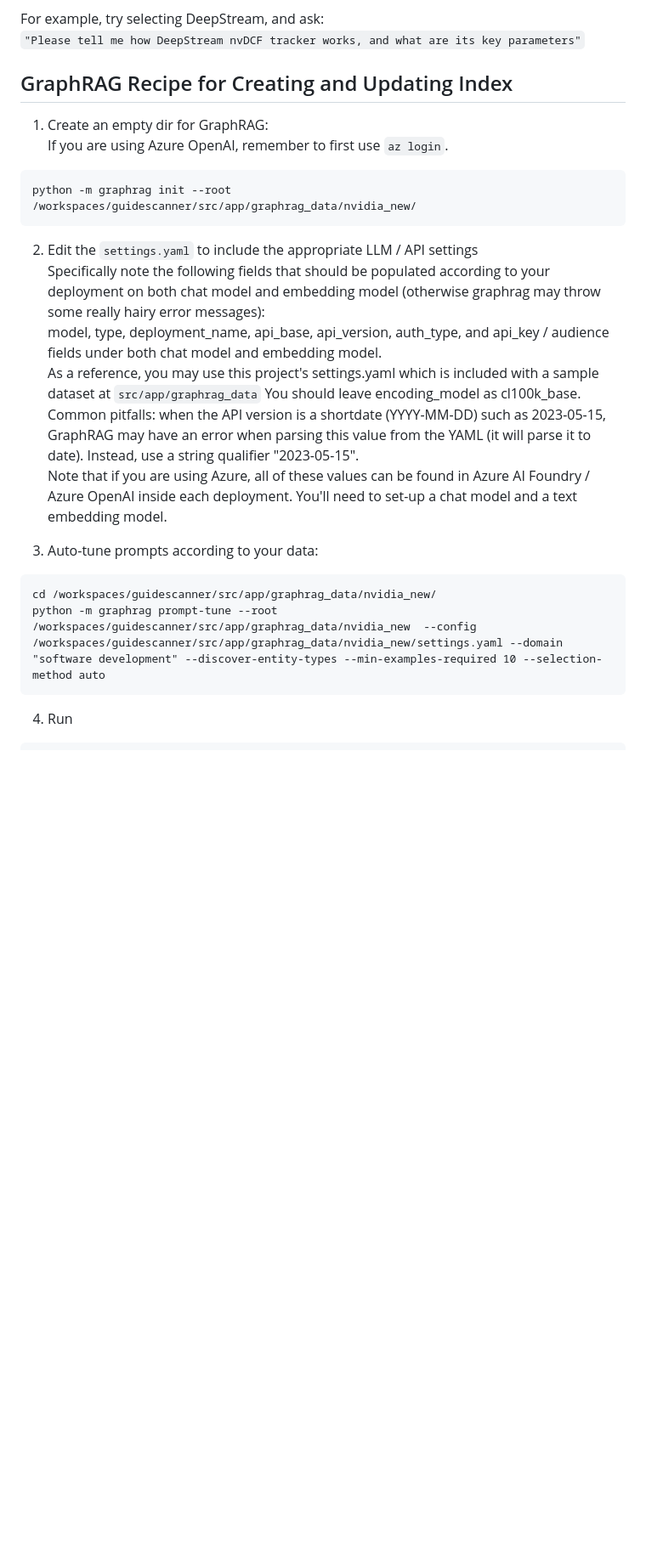
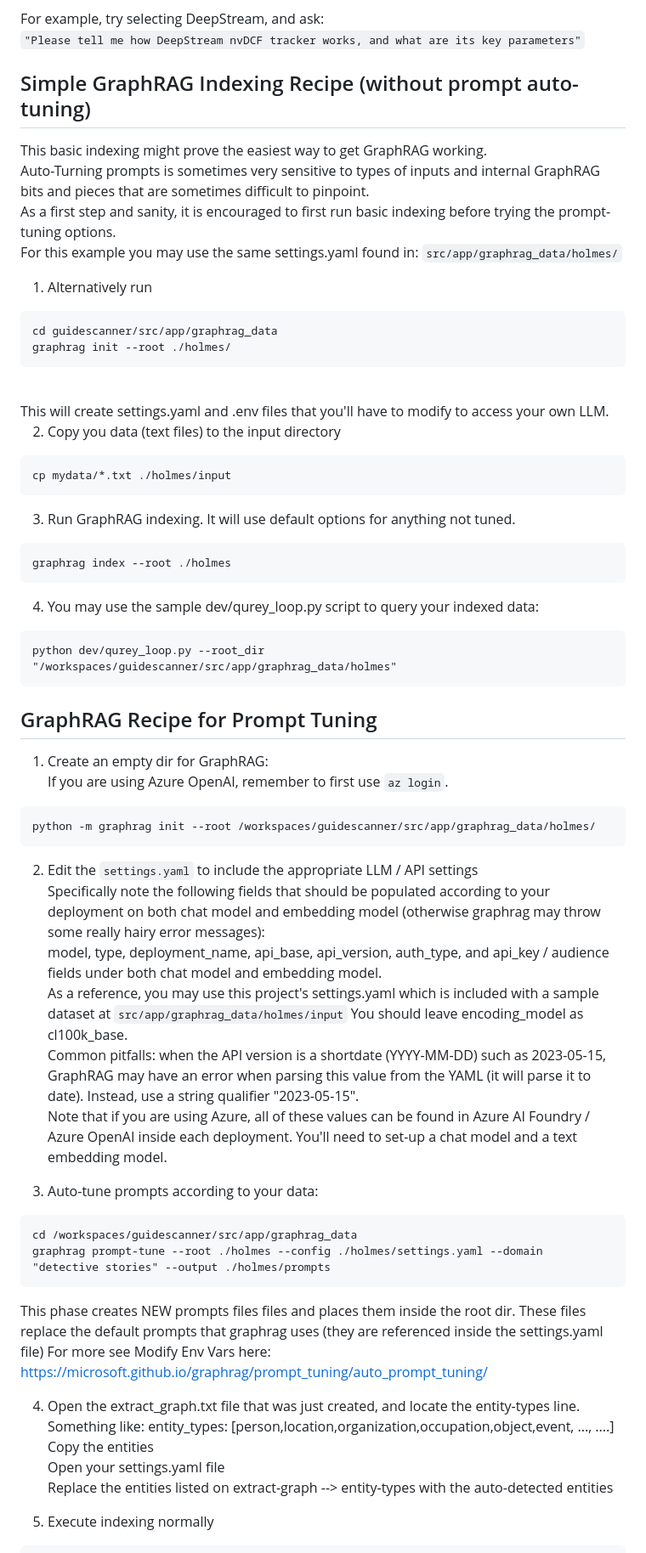
Before and after one commit to DShaience/guidescanner, a Markdown page: README.md, the part around the change printed below. Shown: that part at 85% size. GitHub-like rendering; blank space fills up the shorter version.

````diff
--- a/README.md
+++ b/README.md
@@ -14,27 +14,66 @@ Available [here](https://guidescanner-app.politebay-d54f15ab.eastus2.azurecontai
 For example, try selecting DeepStream, and ask: <br>
 `"Please tell me how DeepStream nvDCF tracker works, and what are its key parameters"`
 
-## GraphRAG Recipe for Creating and Updating Index
+## Simple GraphRAG Indexing Recipe (without prompt auto-tuning)
+This basic indexing might prove the easiest way to get GraphRAG working.<br>
+Auto-Turning prompts is sometimes very sensitive to types of inputs and internal GraphRAG bits and pieces that are sometimes difficult to pinpoint.<br>
+As a first step and sanity, it is encouraged to first run basic indexing before trying the prompt-tuning options.<br>
+For this example you may use the same settings.yaml found in:
+`src/app/graphrag_data/holmes/`
+
+1. Alternatively run <br>
+```
+cd guidescanner/src/app/graphrag_data
+graphrag init --root ./holmes/
+```
+<br>
+This will create settings.yaml and .env files that you'll have to modify to access your own LLM.
+
+2. Copy you data (text files) to the input directory
+```
+cp mydata/*.txt ./holmes/input
+```
+
+3. Run GraphRAG indexing. It will use default options for anything not tuned.
+```
+graphrag index --root ./holmes
+```
+
+4. You may use the sample dev/qurey_loop.py script to query your indexed data:
+```
+python dev/qurey_loop.py --root_dir "/workspaces/guidescanner/src/app/graphrag_data/holmes"
+```
+
+## GraphRAG Recipe for Prompt Tuning
 1. Create an empty dir for GraphRAG: <br>
 If you are using Azure OpenAI, remember to first use `az login`.<br>
 ```
-python -m graphrag init --root /workspaces/guidescanner/src/app/graphrag_data/nvidia_new/
+python -m graphrag init --root /workspaces/guidescanner/src/app/graphrag_data/holmes/
 ```
 
 2. Edit the ```settings.yaml``` to include the appropriate LLM / API settings <br>
 Specifically note the following fields that should be populated according to your deployment on both chat model and embedding model (otherwise graphrag may throw some really hairy error messages):<br>
 model, type, deployment_name, api_base, api_version, auth_type, and api_key / audience fields under both chat model and embedding model.<br>
 As a reference, you may use this project's settings.yaml which is included with a sample dataset at
-`src/app/graphrag_data`
+`src/app/graphrag_data/holmes/input`
 You should leave encoding_model as cl100k_base.<br>
 Common pitfalls: when the API version is a shortdate (YYYY-MM-DD) such as 2023-05-15, GraphRAG may have an error when parsing this value from the YAML (it will parse it to date). Instead, use a string qualifier "2023-05-15".<br>
 Note that if you are using Azure, all of these values can be found in Azure AI Foundry / Azure OpenAI inside each deployment. You'll need to set-up a chat model and a text embedding model.<br>
 
 3. Auto-tune prompts according to your data:
 ```
-cd /workspaces/guidescanner/src/app/graphrag_data/nvidia_new/
-python -m graphrag prompt-tune --root /workspaces/guidescanner/src/app/graphrag_data/nvidia_new  --config /workspaces/guidescanner/src/app/graphrag_data/nvidia_new/settings.yaml --domain "software development" --discover-entity-types --min-examples-required 10 --selection-method auto
+cd /workspaces/guidescanner/src/app/graphrag_data
+graphrag prompt-tune --root ./holmes --config ./holmes/settings.yaml --domain "detective stories" --output ./holmes/prompts
 ```
+This phase creates NEW prompts files files and places them inside the root dir.
+These files replace the default prompts that graphrag uses (they are referenced inside the settings.yaml file)
+For more see Modify Env Vars here: https://microsoft.github.io/graphrag/prompt_tuning/auto_prompt_tuning/
 
-4. Run <br>
+4. Open the extract_graph.txt file that was just created, and locate the entity-types line. Something like:
+entity_types: [person,location,organization,occupation,object,event, ..., ....]<br>
+Copy the entities<br>
+Open your settings.yaml file<br>
+Replace the entities listed on extract-graph --> entity-types with the auto-detected entities<br>
+
+4. Execute indexing normally <br>
 ```
````
Also changed, not shown: other parts of README.md (+3 -7 lines).
